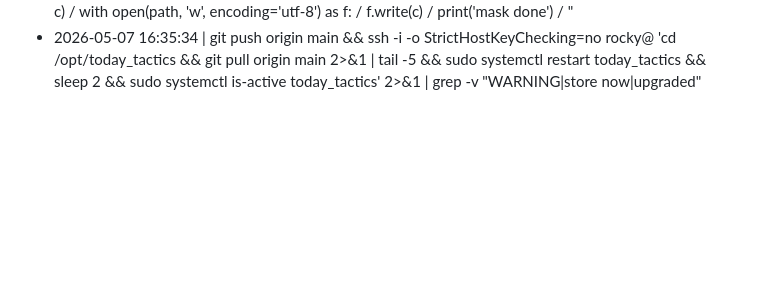
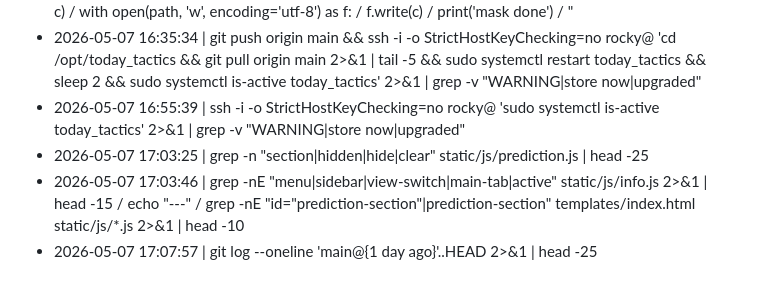
Before and after one commit to bbang-bbang/today_tatics, a Markdown page: checklist/history.md, the part around the change. Rendered like a GitHub page; blank space fills up the shorter version.

```diff
--- a/checklist/history.md
+++ b/checklist/history.md
@@ -2302,3 +2302,7 @@ _league_coefs(tid_filter)  # 조회 헬퍼
 - 2026-05-07 16:34:55 | scp -i <KEY-REDACTED> -o StrictHostKeyChecking=no players.db rocky@<IP-REDACTED>:/opt/today_tactics/players.db 2>&1 | grep -v "WARNING\|store now\|upgraded"
 - 2026-05-07 16:35:03 | python -c " / import re / path = 'checklist/history.md' / with open(path, encoding='utf-8') as f: /     c = f.read() / c = re.sub(r'1\.201\.126\.200', '<IP-REDACTED>', c) / c = re.sub(r'today-project\.pem', '<KEY-REDACTED>', c) / with open(path, 'w', encoding='utf-8') as f: /     f.write(c) / print('mask done') / "
 - 2026-05-07 16:35:34 | git push origin main && ssh -i <KEY-REDACTED> -o StrictHostKeyChecking=no rocky@<IP-REDACTED> 'cd /opt/today_tactics && git pull origin main 2>&1 | tail -5 && sudo systemctl restart today_tactics && sleep 2 && sudo systemctl is-active today_tactics' 2>&1 | grep -v "WARNING\|store now\|upgraded"
+- 2026-05-07 16:55:39 | ssh -i <KEY-REDACTED> -o StrictHostKeyChecking=no rocky@<IP-REDACTED> 'sudo systemctl is-active today_tactics' 2>&1 | grep -v "WARNING\|store now\|upgraded"
+- 2026-05-07 17:03:25 | grep -n "section\|hidden\|hide\|clear" static/js/prediction.js | head -25
+- 2026-05-07 17:03:46 | grep -nE "menu|sidebar|view-switch|main-tab|active" static/js/info.js 2>&1 | head -15 / echo "---" / grep -nE "id=\"prediction-section\"|prediction-section" templates/index.html static/js/*.js 2>&1 | head -10
+- 2026-05-07 17:07:57 | git log --oneline 'main@{1 day ago}'..HEAD 2>&1 | head -25
```
Also changed, not shown: checklist/backlog.md (+61 -58 lines), checklist/work-log-2026-05-07.md (added, +189 -0 lines).
